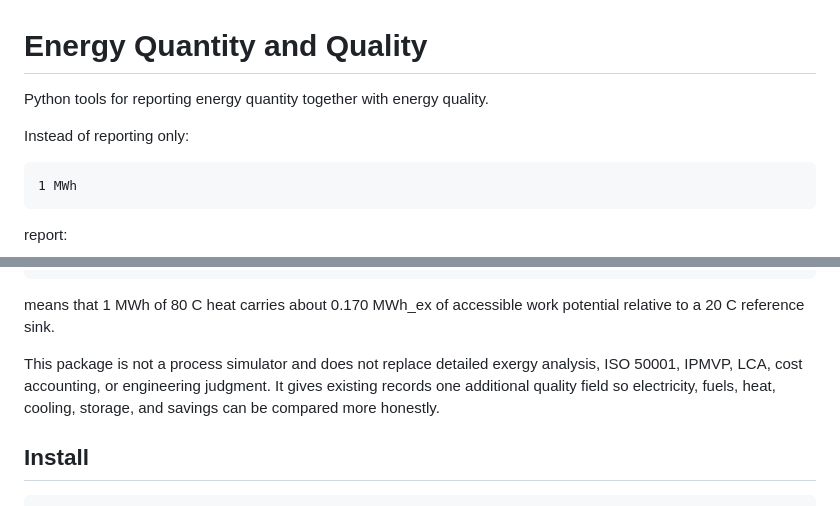
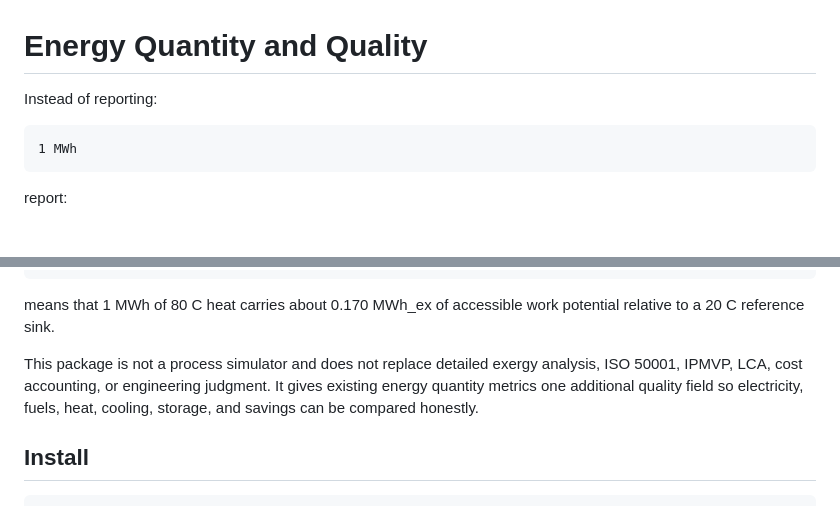
Before and after one commit to cdimurro/quantity-and-quality, a Markdown page: README.md, 2 parts joined by grey strips. Rendered like a GitHub page; blank space fills up the shorter version.

Commit message:
Update README to improve clarity on energy metrics
Clarified the description of the package's functionality regarding energy quantity metrics.

````diff
--- a/README.md
+++ b/README.md
@@ -1,8 +1,6 @@
 # Energy Quantity and Quality
 
-Python tools for reporting energy quantity together with energy quality.
-
-Instead of reporting only:
+Instead of reporting:
 
 ```text
 1 MWh
@@ -24,7 +22,7 @@ For example:
 
 means that 1 MWh of 80 C heat carries about 0.170 MWh_ex of accessible work potential relative to a 20 C reference sink.
 
-This package is not a process simulator and does not replace detailed exergy analysis, ISO 50001, IPMVP, LCA, cost accounting, or engineering judgment. It gives existing records one additional quality field so electricity, fuels, heat, cooling, storage, and savings can be compared more honestly.
+This package is not a process simulator and does not replace detailed exergy analysis, ISO 50001, IPMVP, LCA, cost accounting, or engineering judgment. It gives existing energy quantity metrics one additional quality field so electricity, fuels, heat, cooling, storage, and savings can be compared honestly.
 
 ## Install
 
````
